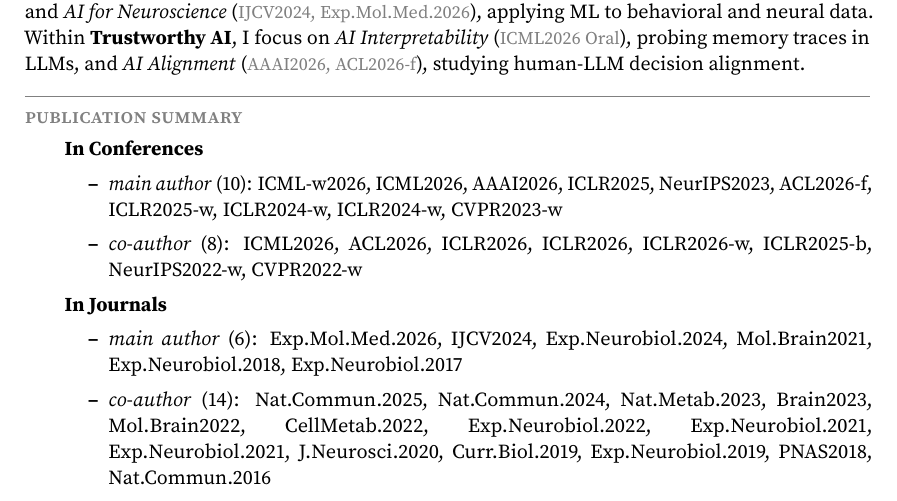
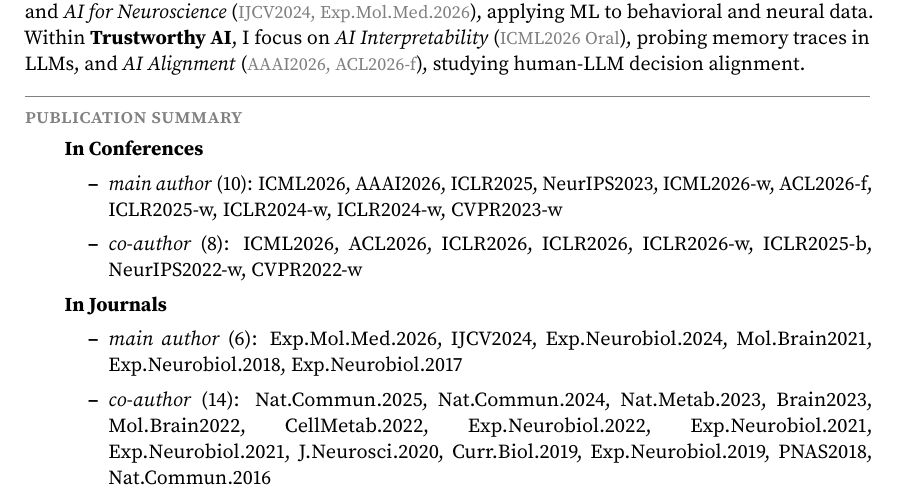
Before and after one commit to jeakwon/jeakwon.github.io, a LaTeX CV (cv.tex): part of page 1 of 6, cut so that both start at the same text. Compiled offline with pdfLaTeX.

Commit message:
Auto-update CV PDF from cv.yml + papers.bib

```diff
--- a/cv.tex
+++ b/cv.tex
@@ -82,7 +82,7 @@ My research spans two areas: NeuroAI and Trustworthy AI. Within \textbf{NeuroAI}
 \begin{itemize}[itemsep=0.25em]
 \item \textbf{In Conferences}
 \begin{itemize}\sloppy
-\item \textit{main author} (10): ICML-w2026,\allowbreak\ ICML2026,\allowbreak\ AAAI2026,\allowbreak\ ICLR2025,\allowbreak\ NeurIPS2023,\allowbreak\ ACL2026-f,\allowbreak\ ICLR2025-w,\allowbreak\ ICLR2024-w,\allowbreak\ ICLR2024-w,\allowbreak\ CVPR2023-w
+\item \textit{main author} (10): ICML2026,\allowbreak\ AAAI2026,\allowbreak\ ICLR2025,\allowbreak\ NeurIPS2023,\allowbreak\ ICML2026-w,\allowbreak\ ACL2026-f,\allowbreak\ ICLR2025-w,\allowbreak\ ICLR2024-w,\allowbreak\ ICLR2024-w,\allowbreak\ CVPR2023-w
 \item \textit{co-author} (8): ICML2026,\allowbreak\ ACL2026,\allowbreak\ ICLR2026,\allowbreak\ ICLR2026,\allowbreak\ ICLR2026-w,\allowbreak\ ICLR2025-b,\allowbreak\ NeurIPS2022-w,\allowbreak\ CVPR2022-w
 \end{itemize}
 \item \textbf{In Journals}
```
Also changed, not shown: assets/pdf/CV_JeaKwon.pdf.
